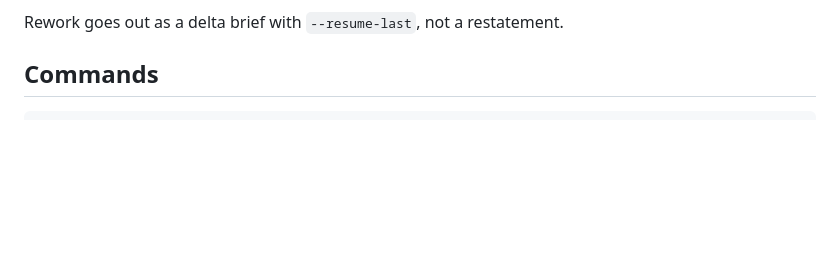
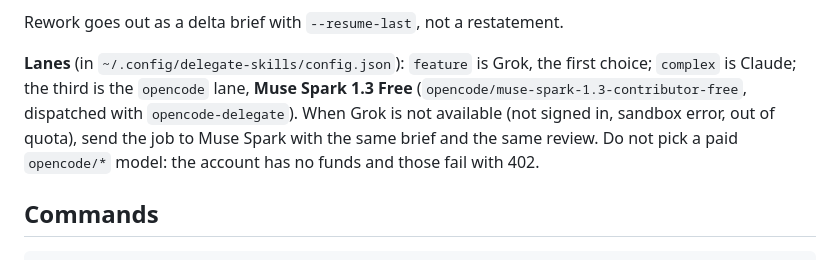
Before and after one commit to ashahinL/Youtube-Companion, a Markdown page: CLAUDE.md, the part around the change. GitHub-like rendering; blank space fills up the shorter version.

Commit message:
CLAUDE.md: Muse Spark is Grok's fallback unless the owner asks for opencode
Grok is first; the opencode lane (Muse Spark 1.3 Free) runs a job only when
the owner says to use opencode or Grok is not available. Paid opencode
models fail with 402 here.

Co-Authored-By: Claude Opus 5 <noreply@anthropic.com>

```diff
--- a/CLAUDE.md
+++ b/CLAUDE.md
@@ -165,6 +165,14 @@ skill, one job per dispatch, and reviewed and committed here. The pattern:
 5. Commit it here. Grok never commits.
 
 Rework goes out as a delta brief with `--resume-last`, not a restatement.
+
+**Lanes** (in `~/.config/delegate-skills/config.json`): `feature` is Grok, the
+first choice; `complex` is Claude; the third is the `opencode` lane, **Muse
+Spark 1.3 Free** (`opencode/muse-spark-1.3-contributor-free`, dispatched with
+`opencode-delegate`). When Grok is not available (not signed in, sandbox
+error, out of quota), send the job to Muse Spark with the same brief and the
+same review. Do not pick a paid `opencode/*` model: the account has no funds
+and those fail with 402.
 
 ## Commands
 
```
